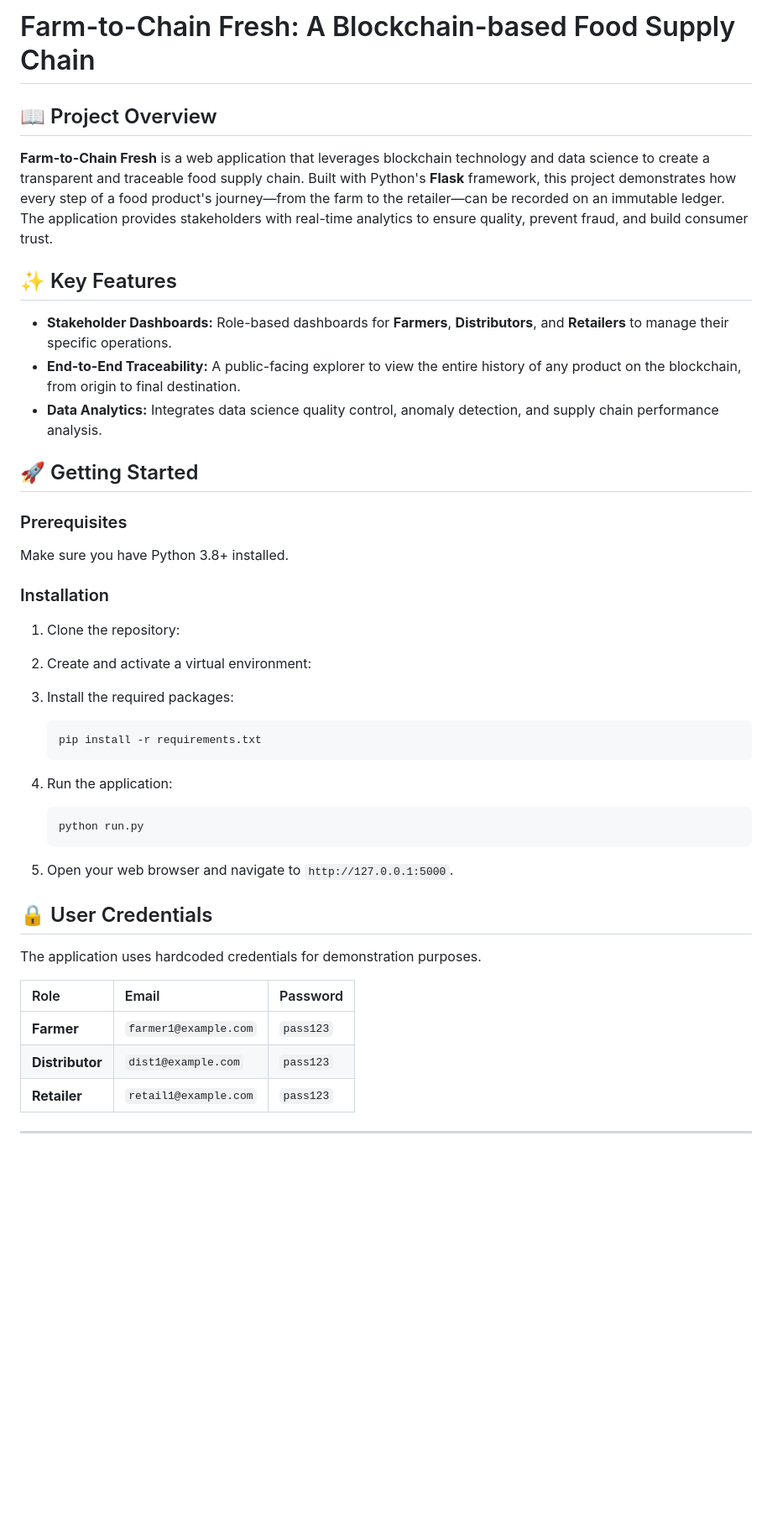
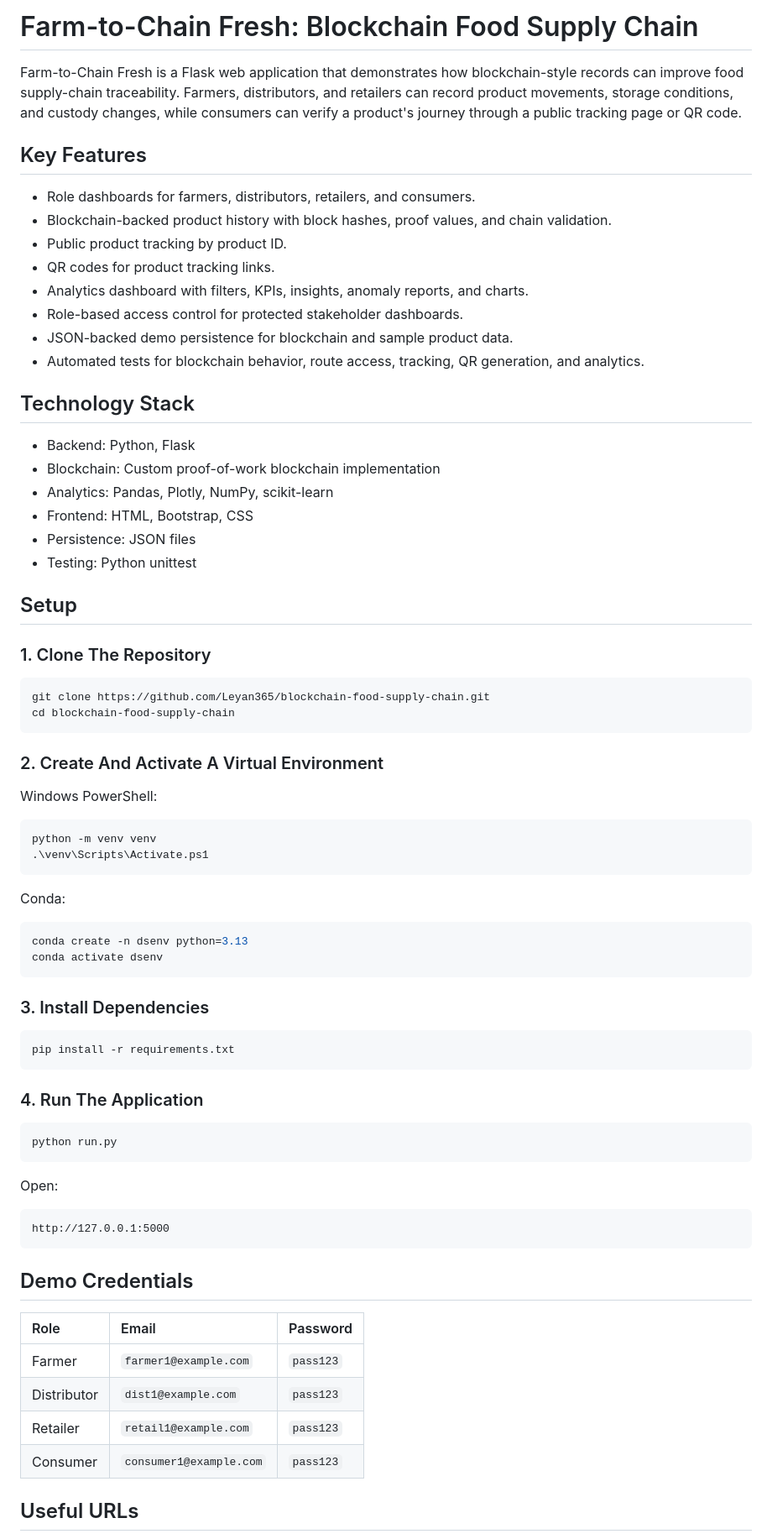
Before and after one commit to Leyan365/blockchain-food-supply-chain, a Markdown page: README.md, the part around one of its changes. Shown at 84% size. GitHub-like rendering; blank space fills up the shorter version.

Commit message:
Update project README documentation

````diff
--- a/README.md
+++ b/README.md
@@ -1,50 +1,78 @@
-# Farm-to-Chain Fresh: A Blockchain-based Food Supply Chain
+# Farm-to-Chain Fresh: Blockchain Food Supply Chain
 
-## 📖 Project Overview
+Farm-to-Chain Fresh is a Flask web application that demonstrates how blockchain-style records can improve food supply-chain traceability. Farmers, distributors, and retailers can record product movements, storage conditions, and custody changes, while consumers can verify a product's journey through a public tracking page or QR code.
 
-**Farm-to-Chain Fresh** is a web application that leverages blockchain technology and data science to create a transparent and traceable food supply chain. Built with Python's **Flask** framework, this project demonstrates how every step of a food product's journey—from the farm to the retailer—can be recorded on an immutable ledger. The application provides stakeholders with real-time analytics to ensure quality, prevent fraud, and build consumer trust.
+## Key Features
 
-## ✨ Key Features
+- Role dashboards for farmers, distributors, retailers, and consumers.
+- Blockchain-backed product history with block hashes, proof values, and chain validation.
+- Public product tracking by product ID.
+- QR codes for product tracking links.
+- Analytics dashboard with filters, KPIs, insights, anomaly reports, and charts.
+- Role-based access control for protected stakeholder dashboards.
+- JSON-backed demo persistence for blockchain and sample product data.
+- Automated tests for blockchain behavior, route access, tracking, QR generation, and analytics.
 
-* **Stakeholder Dashboards:** Role-based dashboards for **Farmers**, **Distributors**, and **Retailers** to manage their specific operations.
-* **End-to-End Traceability:** A public-facing explorer to view the entire history of any product on the blockchain, from origin to final destination.
-* **Data Analytics:** Integrates data science quality control, anomaly detection, and supply chain performance analysis.
+## Technology Stack
 
-## 🚀 Getting Started
+- Backend: Python, Flask
+- Blockchain: Custom proof-of-work blockchain implementation
+- Analytics: Pandas, Plotly, NumPy, scikit-learn
+- Frontend: HTML, Bootstrap, CSS
+- Persistence: JSON files
+- Testing: Python unittest
 
-### Prerequisites
+## Setup
 
-Make sure you have Python 3.8+ installed.
+### 1. Clone The Repository
 
-### Installation
+```bash
+git clone https://github.com/Leyan365/blockchain-food-supply-chain.git
+cd blockchain-food-supply-chain
+```
 
-1.  Clone the repository:
+### 2. Create And Activate A Virtual Environment
 
+Windows PowerShell:
 
-2.  Create and activate a virtual environment:
+```powershell
+python -m venv venv
+.\venv\Scripts\Activate.ps1
+```
 
+Conda:
 
-3.  Install the required packages:
-    ```bash
-    pip install -r requirements.txt
-    ```
+```powershell
+conda create -n dsenv python=3.13
+conda activate dsenv
+```
 
-4.  Run the application:
-    ```bash
-    python run.py
-    ```
+### 3. Install Dependencies
 
-5.  Open your web browser and navigate to `http://127.0.0.1:5000`.
+```bash
+pip install -r requirements.txt
+```
 
-## 🔒 User Credentials
+### 4. Run The Application
 
-The application uses hardcoded credentials for demonstration purposes.
+```bash
+python run.py
+```
+
+Open:
+
+```text
+http://127.0.0.1:5000
+```
+
+## Demo Credentials
 
 | Role | Email | Password |
 | :--- | :--- | :--- |
-| **Farmer** | `farmer1@example.com` | `pass123` |
-| **Distributor** | `dist1@example.com` | `pass123` |
-| **Retailer** | `retail1@example.com` | `pass123` |
+| Farmer | `farmer1@example.com` | `pass123` |
+| Distributor | `dist1@example.com` | `pass123` |
+| Retailer | `retail1@example.com` | `pass123` |
+| Consumer | `consumer1@example.com` | `pass123` |
 
----
+## Useful URLs
 
````
Also changed, not shown: other parts of README.md (+104 -41 lines).
